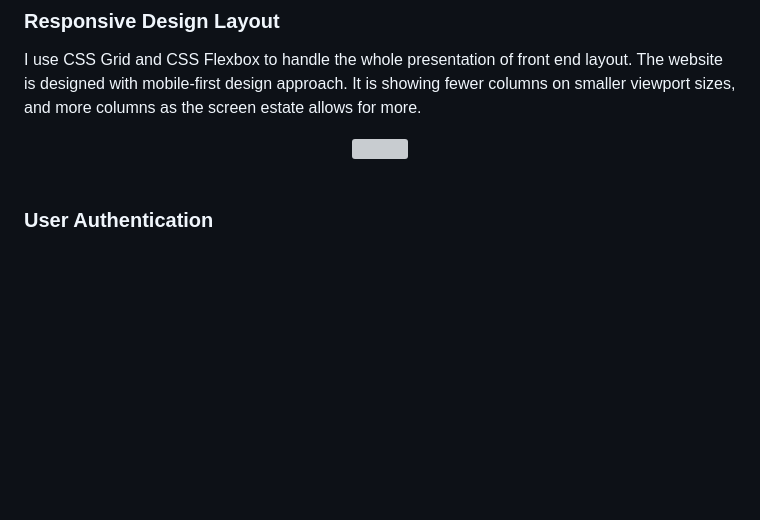
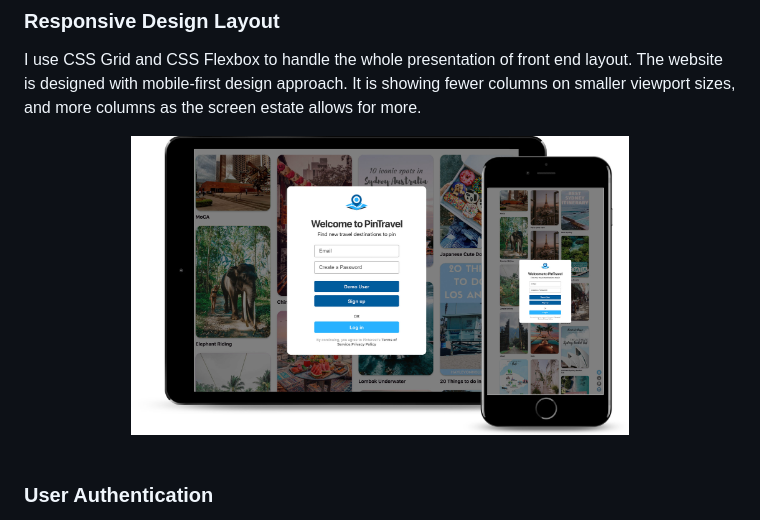
Before and after one commit to resant18/pinTravel, a Markdown page: README.md, the part around the change. Drawn GitHub-style; pictures changed too: readme/main.jpg (added); blank space fills up the shorter version; grey boxes are pictures that could not be loaded.

Commit message:
Update image in readme

```diff
--- a/README.md
+++ b/README.md
@@ -21,7 +21,7 @@ Similar to Pinterest, the application consists of a CRUD functionality of user's
 ### Responsive Design Layout
 I use CSS Grid and CSS Flexbox to handle the whole presentation of front end layout. The website is designed with mobile-first design approach. It is showing fewer columns on smaller viewport sizes, and more columns as the screen estate allows for more.
 <div align="center">
-    <img width=70% src="./readme/m1.png">
+    <img width=70% src="./readme/main.jpg">
 </div>
 
 <br>
```
